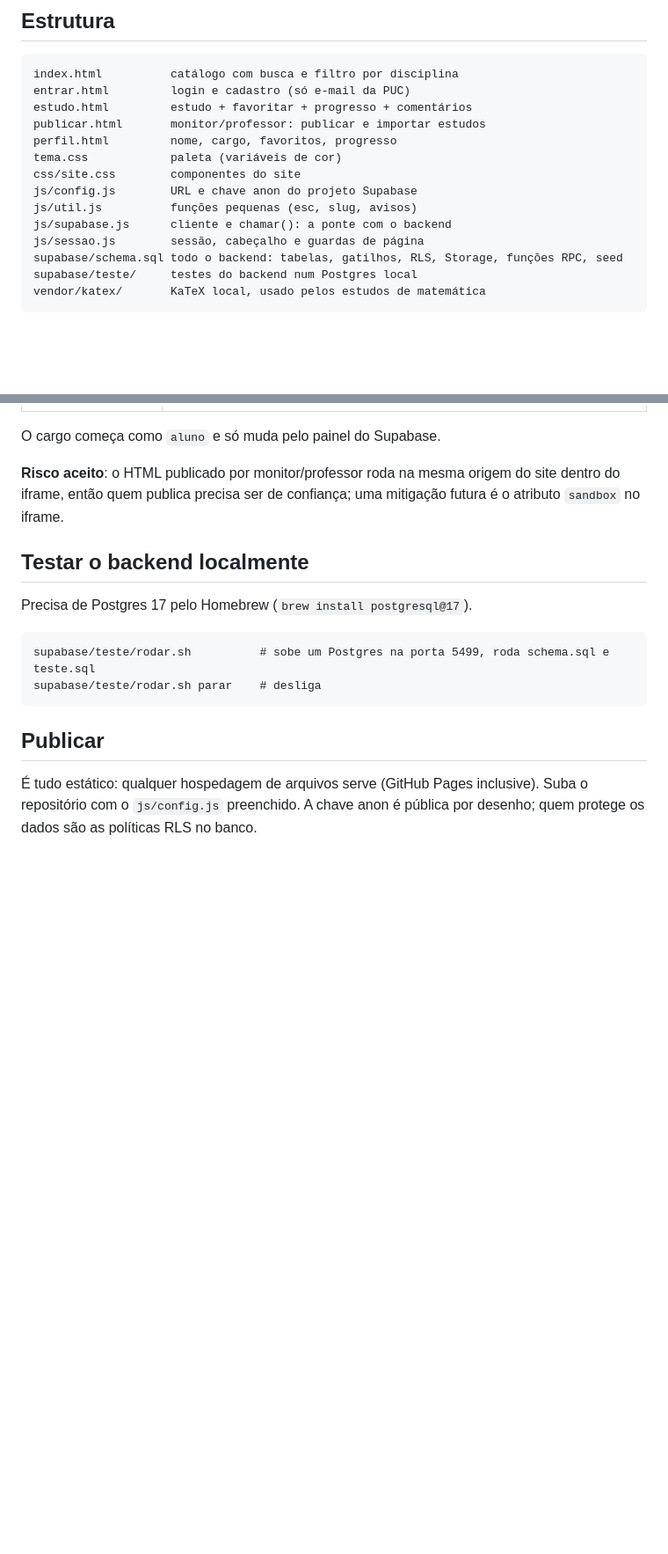
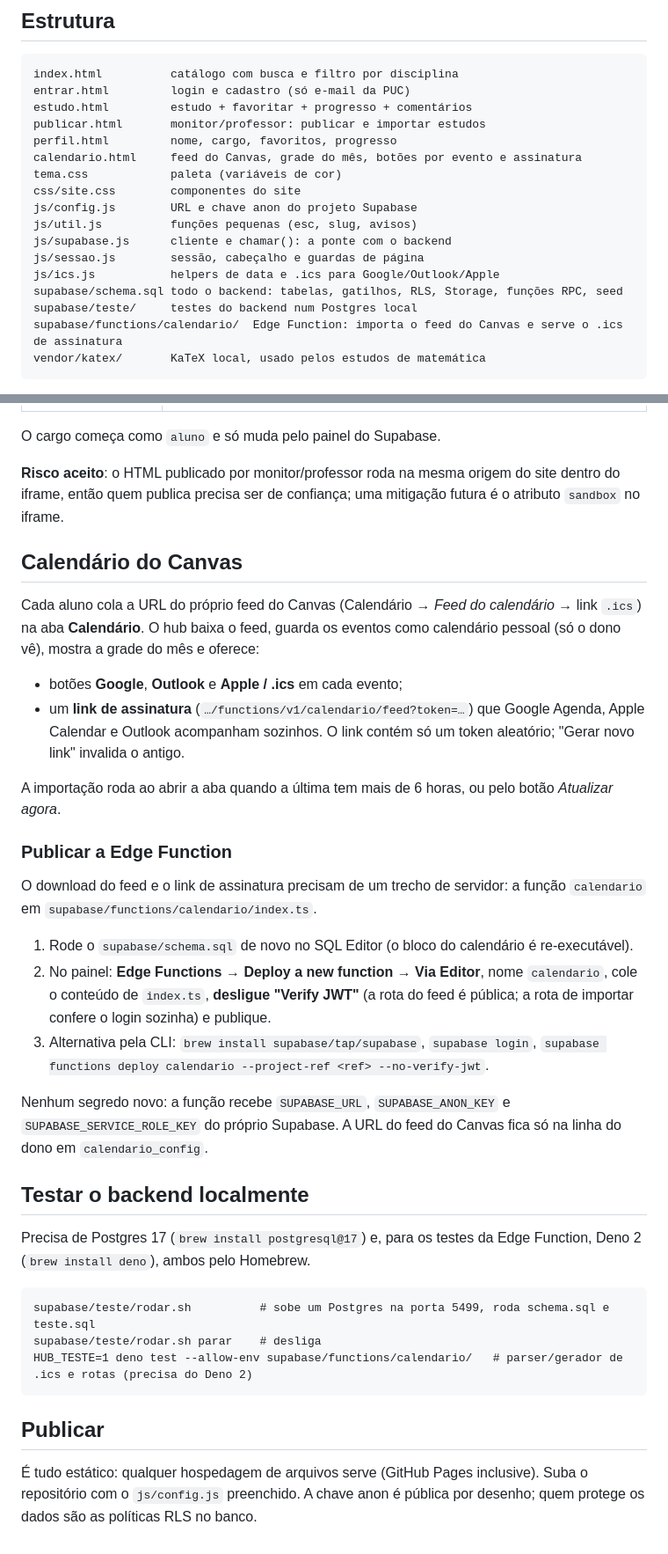
Before and after one commit to lucascoelho74/hub-estudos, a Markdown page: README.md, 2 parts joined by grey strips. Shown at 88% size. Drawn GitHub-style; blank space fills up the shorter version.

Commit message:
README: seção do calendário do Canvas e deploy da função
Co-Authored-By: Claude Fable 5.1 <noreply@anthropic.com>

````diff
--- a/README.md
+++ b/README.md
@@ -17,14 +17,17 @@ entrar.html         login e cadastro (só e-mail da PUC)
 estudo.html         estudo + favoritar + progresso + comentários
 publicar.html       monitor/professor: publicar e importar estudos
 perfil.html         nome, cargo, favoritos, progresso
+calendario.html     feed do Canvas, grade do mês, botões por evento e assinatura
 tema.css            paleta (variáveis de cor)
 css/site.css        componentes do site
 js/config.js        URL e chave anon do projeto Supabase
 js/util.js          funções pequenas (esc, slug, avisos)
 js/supabase.js      cliente e chamar(): a ponte com o backend
 js/sessao.js        sessão, cabeçalho e guardas de página
+js/ics.js           helpers de data e .ics para Google/Outlook/Apple
 supabase/schema.sql todo o backend: tabelas, gatilhos, RLS, Storage, funções RPC, seed
 supabase/teste/     testes do backend num Postgres local
+supabase/functions/calendario/  Edge Function: importa o feed do Canvas e serve o .ics de assinatura
 vendor/katex/       KaTeX local, usado pelos estudos de matemática
 ```
 
@@ -56,13 +59,33 @@ O cargo começa como `aluno` e só muda pelo painel do Supabase.
 site dentro do iframe, então quem publica precisa ser de confiança; uma mitigação
 futura é o atributo `sandbox` no iframe.
 
+## Calendário do Canvas
+
+Cada aluno cola a URL do próprio feed do Canvas (Calendário → *Feed do calendário* → link `.ics`) na aba **Calendário**. O hub baixa o feed, guarda os eventos como calendário pessoal (só o dono vê), mostra a grade do mês e oferece:
+
+- botões **Google**, **Outlook** e **Apple / .ics** em cada evento;
+- um **link de assinatura** (`…/functions/v1/calendario/feed?token=…`) que Google Agenda, Apple Calendar e Outlook acompanham sozinhos. O link contém só um token aleatório; "Gerar novo link" invalida o antigo.
+
+A importação roda ao abrir a aba quando a última tem mais de 6 horas, ou pelo botão *Atualizar agora*.
+
+### Publicar a Edge Function
+
+O download do feed e o link de assinatura precisam de um trecho de servidor: a função `calendario` em `supabase/functions/calendario/index.ts`.
+
+1. Rode o `supabase/schema.sql` de novo no SQL Editor (o bloco do calendário é re-executável).
+2. No painel: **Edge Functions → Deploy a new function → Via Editor**, nome `calendario`, cole o conteúdo de `index.ts`, **desligue "Verify JWT"** (a rota do feed é pública; a rota de importar confere o login sozinha) e publique.
+3. Alternativa pela CLI: `brew install supabase/tap/supabase`, `supabase login`, `supabase functions deploy calendario --project-ref <ref> --no-verify-jwt`.
+
+Nenhum segredo novo: a função recebe `SUPABASE_URL`, `SUPABASE_ANON_KEY` e `SUPABASE_SERVICE_ROLE_KEY` do próprio Supabase. A URL do feed do Canvas fica só na linha do dono em `calendario_config`.
+
 ## Testar o backend localmente
 
-Precisa de Postgres 17 pelo Homebrew (`brew install postgresql@17`).
+Precisa de Postgres 17 (`brew install postgresql@17`) e, para os testes da Edge Function, Deno 2 (`brew install deno`), ambos pelo Homebrew.
 
 ```
 supabase/teste/rodar.sh          # sobe um Postgres na porta 5499, roda schema.sql e teste.sql
 supabase/teste/rodar.sh parar    # desliga
+HUB_TESTE=1 deno test --allow-env supabase/functions/calendario/   # parser/gerador de .ics e rotas (precisa do Deno 2)
 ```
 
 ## Publicar
````
